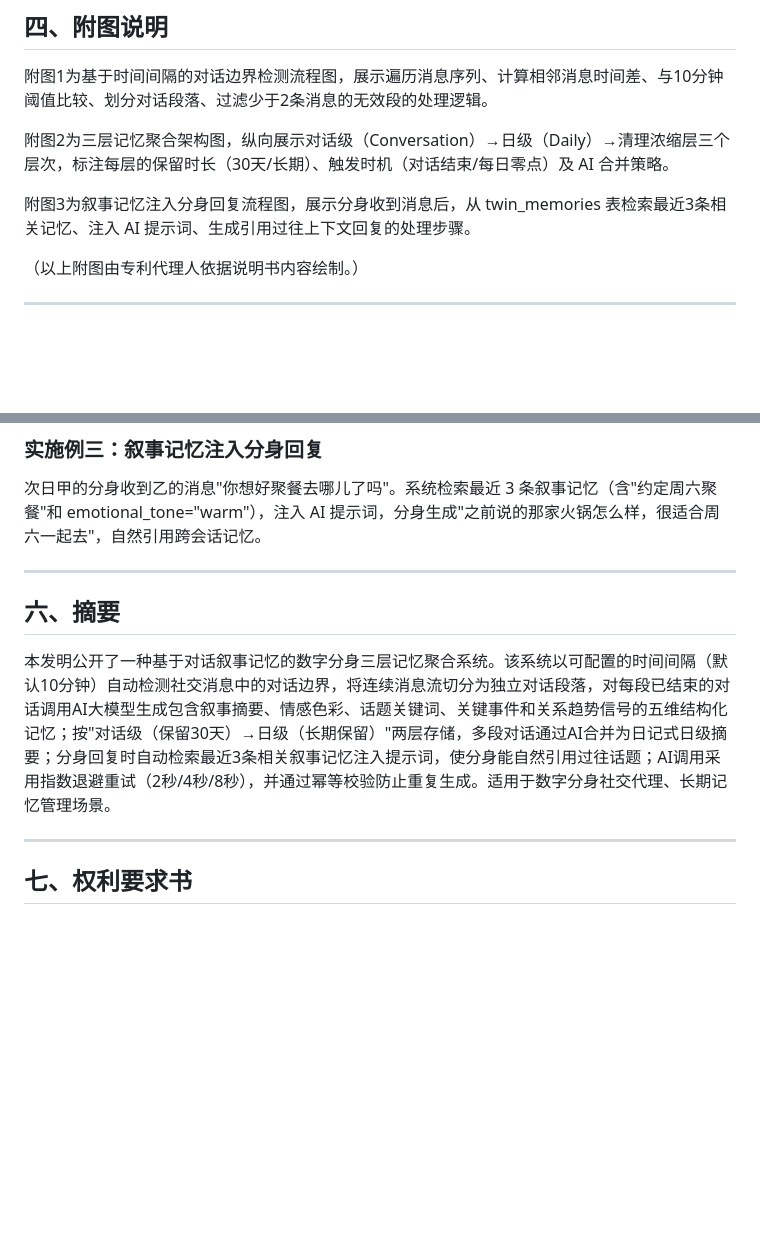
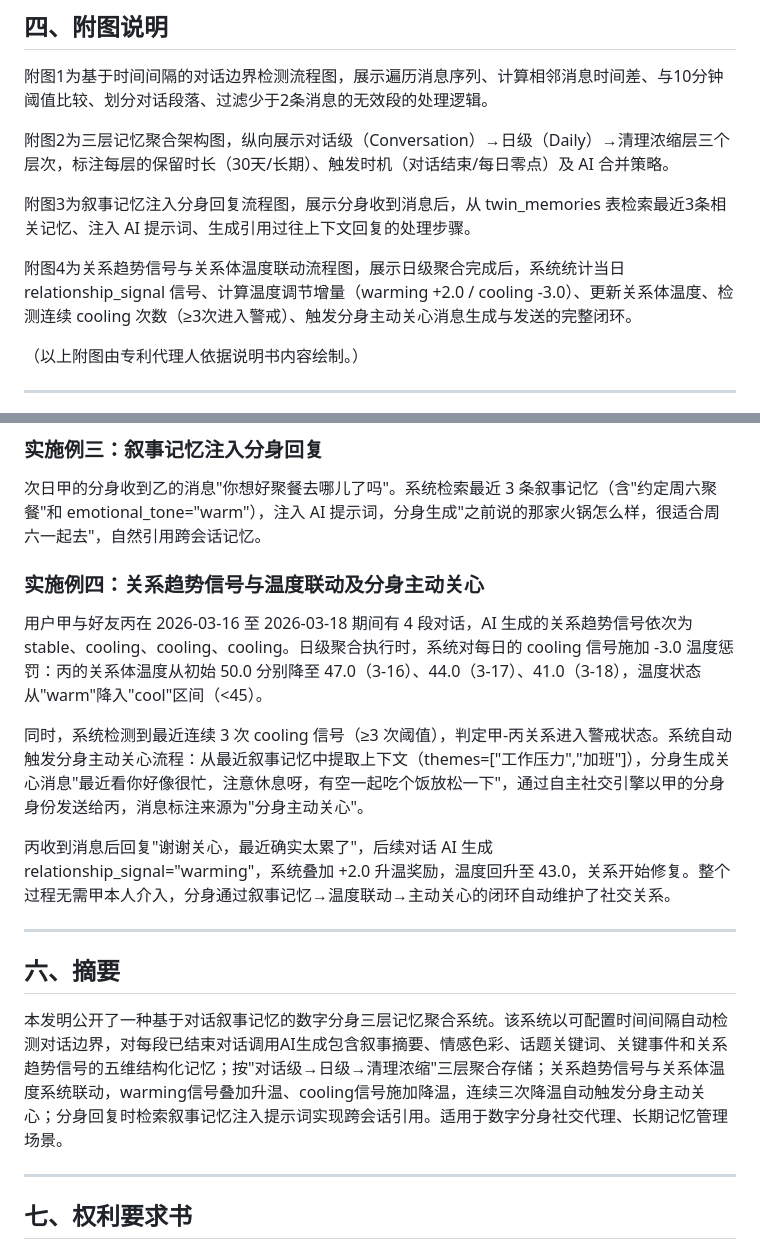
Before and after one commit to Chengyue5211/DualSoul, a Markdown page: docs/patent/专利9_对话叙事记忆与三层聚合系统.md, 2 parts joined by grey strips. Rendered like a GitHub page; blank space fills up the shorter version.

Commit message:
fix: 专利9补正权7关系体温度联动机制（3.2.7节+实施例四+附图4+摘要更新）
Co-Authored-By: Claude Opus 4.6 (1M context) <noreply@anthropic.com>

```diff
--- a/docs/patent/专利9_对话叙事记忆与三层聚合系统.md
+++ b/docs/patent/专利9_对话叙事记忆与三层聚合系统.md
@@ -174,6 +235,8 @@ def get_narrative_context(user_id, friend_id, limit=3):
 附图2为三层记忆聚合架构图，纵向展示对话级（Conversation）→日级（Daily）→清理浓缩层三个层次，标注每层的保留时长（30天/长期）、触发时机（对话结束/每日零点）及 AI 合并策略。
 
 附图3为叙事记忆注入分身回复流程图，展示分身收到消息后，从 twin_memories 表检索最近3条相关记忆、注入 AI 提示词、生成引用过往上下文回复的处理步骤。
+
+附图4为关系趋势信号与关系体温度联动流程图，展示日级聚合完成后，系统统计当日 relationship_signal 信号、计算温度调节增量（warming +2.0 / cooling -3.0）、更新关系体温度、检测连续 cooling 次数（≥3次进入警戒）、触发分身主动关心消息生成与发送的完整闭环。
 
 （以上附图由专利代理人依据说明书内容绘制。）
 
@@ -193,11 +256,19 @@ def get_narrative_context(user_id, friend_id, limit=3):
 
 次日甲的分身收到乙的消息"你想好聚餐去哪儿了吗"。系统检索最近 3 条叙事记忆（含"约定周六聚餐"和 emotional_tone="warm"），注入 AI 提示词，分身生成"之前说的那家火锅怎么样，很适合周六一起去"，自然引用跨会话记忆。
 
+### 实施例四：关系趋势信号与温度联动及分身主动关心
+
+用户甲与好友丙在 2026-03-16 至 2026-03-18 期间有 4 段对话，AI 生成的关系趋势信号依次为 stable、cooling、cooling、cooling。日级聚合执行时，系统对每日的 cooling 信号施加 -3.0 温度惩罚：丙的关系体温度从初始 50.0 分别降至 47.0（3-16）、44.0（3-17）、41.0（3-18），温度状态从"warm"降入"cool"区间（<45）。
+
+同时，系统检测到最近连续 3 次 cooling 信号（≥3 次阈值），判定甲-丙关系进入警戒状态。系统自动触发分身主动关心流程：从最近叙事记忆中提取上下文（themes=["工作压力","加班"]），分身生成关心消息"最近看你好像很忙，注意休息呀，有空一起吃个饭放松一下"，通过自主社交引擎以甲的分身身份发送给丙，消息标注来源为"分身主动关心"。
+
+丙收到消息后回复"谢谢关心，最近确实太累了"，后续对话 AI 生成 relationship_signal="warming"，系统叠加 +2.0 升温奖励，温度回升至 43.0，关系开始修复。整个过程无需甲本人介入，分身通过叙事记忆→温度联动→主动关心的闭环自动维护了社交关系。
+
 ---
 
 ## 六、摘要
 
-本发明公开了一种基于对话叙事记忆的数字分身三层记忆聚合系统。该系统以可配置的时间间隔（默认10分钟）自动检测社交消息中的对话边界，将连续消息流切分为独立对话段落，对每段已结束的对话调用AI大模型生成包含叙事摘要、情感色彩、话题关键词、关键事件和关系趋势信号的五维结构化记忆；按"对话级（保留30天）→日级（长期保留）"两层存储，多段对话通过AI合并为日记式日级摘要；分身回复时自动检索最近3条相关叙事记忆注入提示词，使分身能自然引用过往话题；AI调用采用指数退避重试（2秒/4秒/8秒），并通过幂等校验防止重复生成。适用于数字分身社交代理、长期记忆管理场景。
+本发明公开了一种基于对话叙事记忆的数字分身三层记忆聚合系统。该系统以可配置时间间隔自动检测对话边界，对每段已结束对话调用AI生成包含叙事摘要、情感色彩、话题关键词、关键事件和关系趋势信号的五维结构化记忆；按"对话级→日级→清理浓缩"三层聚合存储；关系趋势信号与关系体温度系统联动，warming信号叠加升温、cooling信号施加降温，连续三次降温自动触发分身主动关心；分身回复时检索叙事记忆注入提示词实现跨会话引用。适用于数字分身社交代理、长期记忆管理场景。
 
 ---
 
```
Also changed, not shown: other parts of docs/patent/专利9_对话叙事记忆与三层聚合系统.md (+62 -1 lines).
